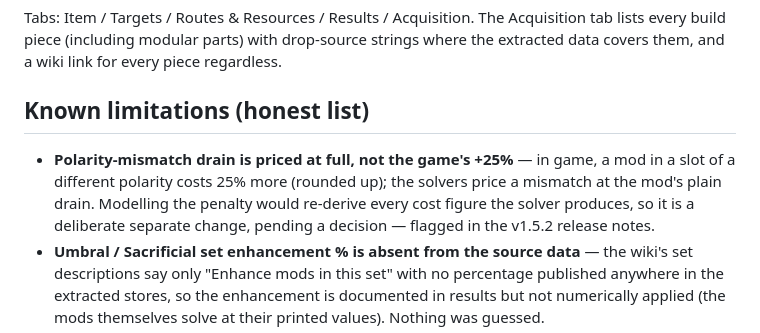
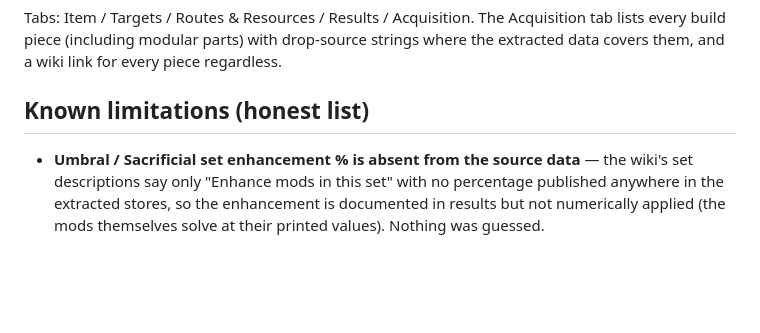
Before and after one commit to AnonCollab/build-calculator, a Markdown page: README.md, the part around one of its changes. GitHub-like rendering; blank space fills up the shorter version.

Commit message:
README: v1.6.0 — mismatch penalty modelled (known-limitations entry removed, drain rule stated)

```diff
--- a/README.md
+++ b/README.md
@@ -35,7 +35,6 @@ Tabs: Item / Targets / Routes & Resources / Results / Acquisition. The Acquisiti
 
 ## Known limitations (honest list)
 
-- **Polarity-mismatch drain is priced at full, not the game's +25%** — in game, a mod in a slot of a different polarity costs 25% more (rounded up); the solvers price a mismatch at the mod's plain drain. Modelling the penalty would re-derive every cost figure the solver produces, so it is a deliberate separate change, pending a decision — flagged in the v1.5.2 release notes.
 - **Umbral / Sacrificial set enhancement % is absent from the source data** — the wiki's set descriptions say only "Enhance mods in this set" with no percentage published anywhere in the extracted stores, so the enhancement is documented in results but not numerically applied (the mods themselves solve at their printed values). Nothing was guessed.
 - **31 arcanes are documented but not modelled** — their descriptions carry effects with no constant a paper-stat solver can use (enemy-scaled, conversion-without-a-constant, heals, pure mechanics). Each is listed with its reason in the project's arcane report; arcanes whose text states a usable value are modelled (135 of 166: pattern-parsed, partial, or curated).
 - **Acquisition sources are partial** — the wiki's acquisition store keys drop records by whole item, not by individual mod, and contains no internal item names to join on (verified), so source strings cover a subset of pieces; every piece still gets its wiki link.
```
Also changed, not shown: other parts of README.md (+1 -1 lines).
